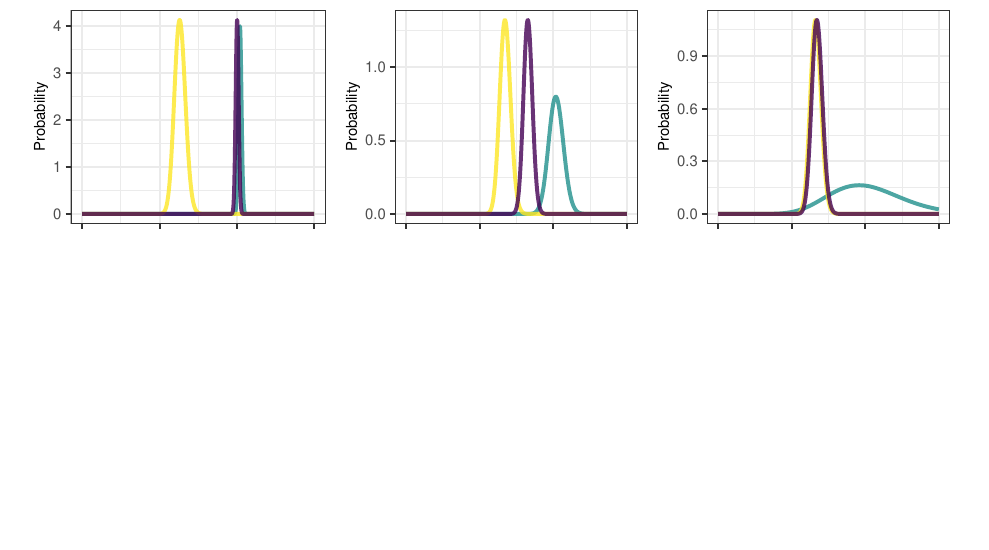
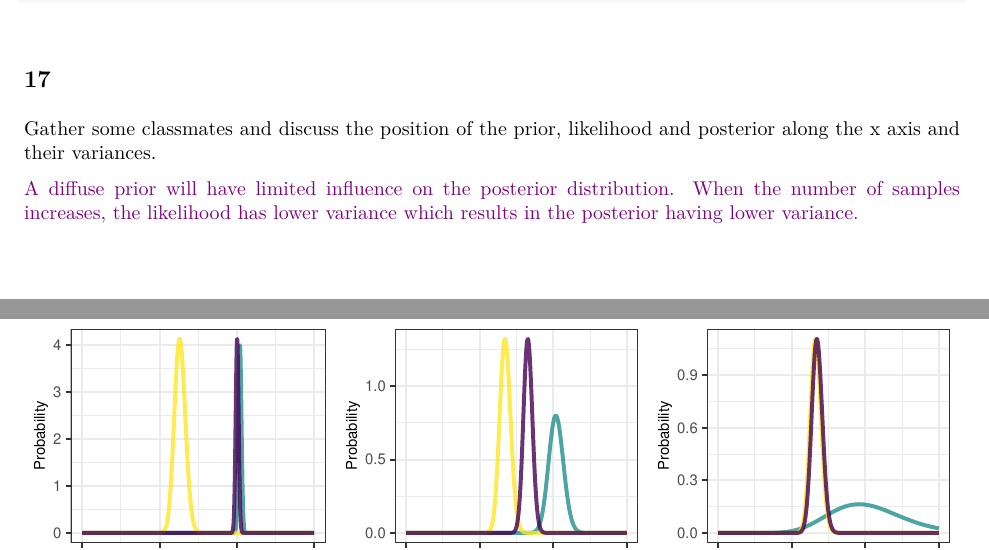
Before and after one commit to georgewoolsey/ess575_BayesTheoremLab, an R Markdown document (src/BayesTheoremLab_England.Rmd): part of page 18 of 18 before the commit and two parts of pages 17 and 18 of 18 after it, the two joined at a grey line, cut at the place of the change, the shorter picture padded with empty space. The pictures show the output file BayesTheoremLab_England.pdf that the author committed with the source.

Commit message:
finishing

````diff
--- a/src/BayesTheoremLab_England.Rmd
+++ b/src/BayesTheoremLab_England.Rmd
@@ -601,3 +601,9 @@
 # combine plots
 cowplot::plot_grid(plotlist =  plts, nrow = 3, rel_heights = c(1, 1, 0.15))
 ```
+
+## 17
+
+Gather some classmates and discuss the position of the prior, likelihood and posterior along the x axis and their variances.
+
+\textcolor{violet}{A diffuse prior will have limited influence on the posterior distribution. When the number of samples increases, the likelihood has lower variance which results in the posterior having lower variance.}
````
Also changed, not shown: BayesTheoremLab_England.pdf.
